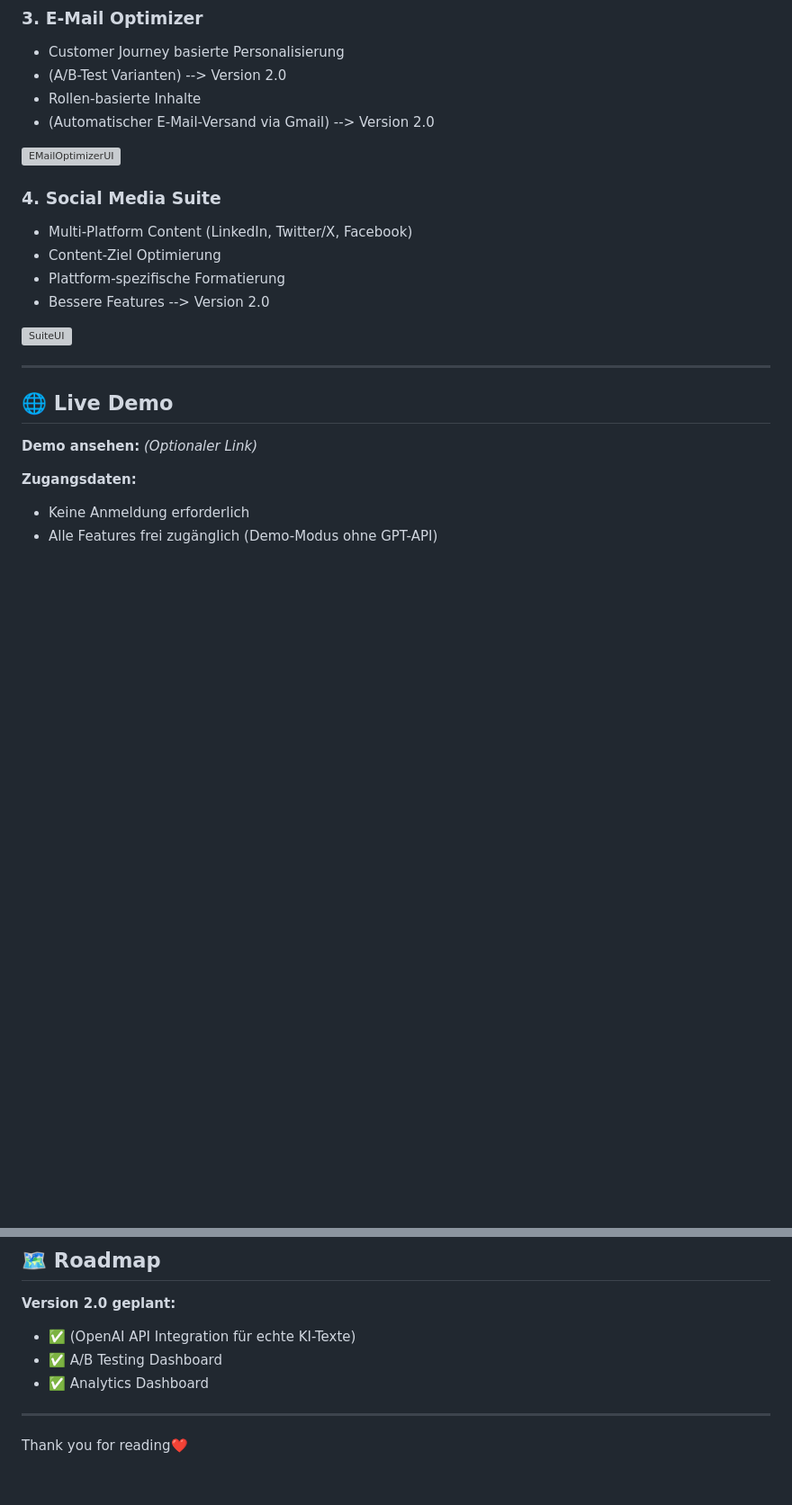
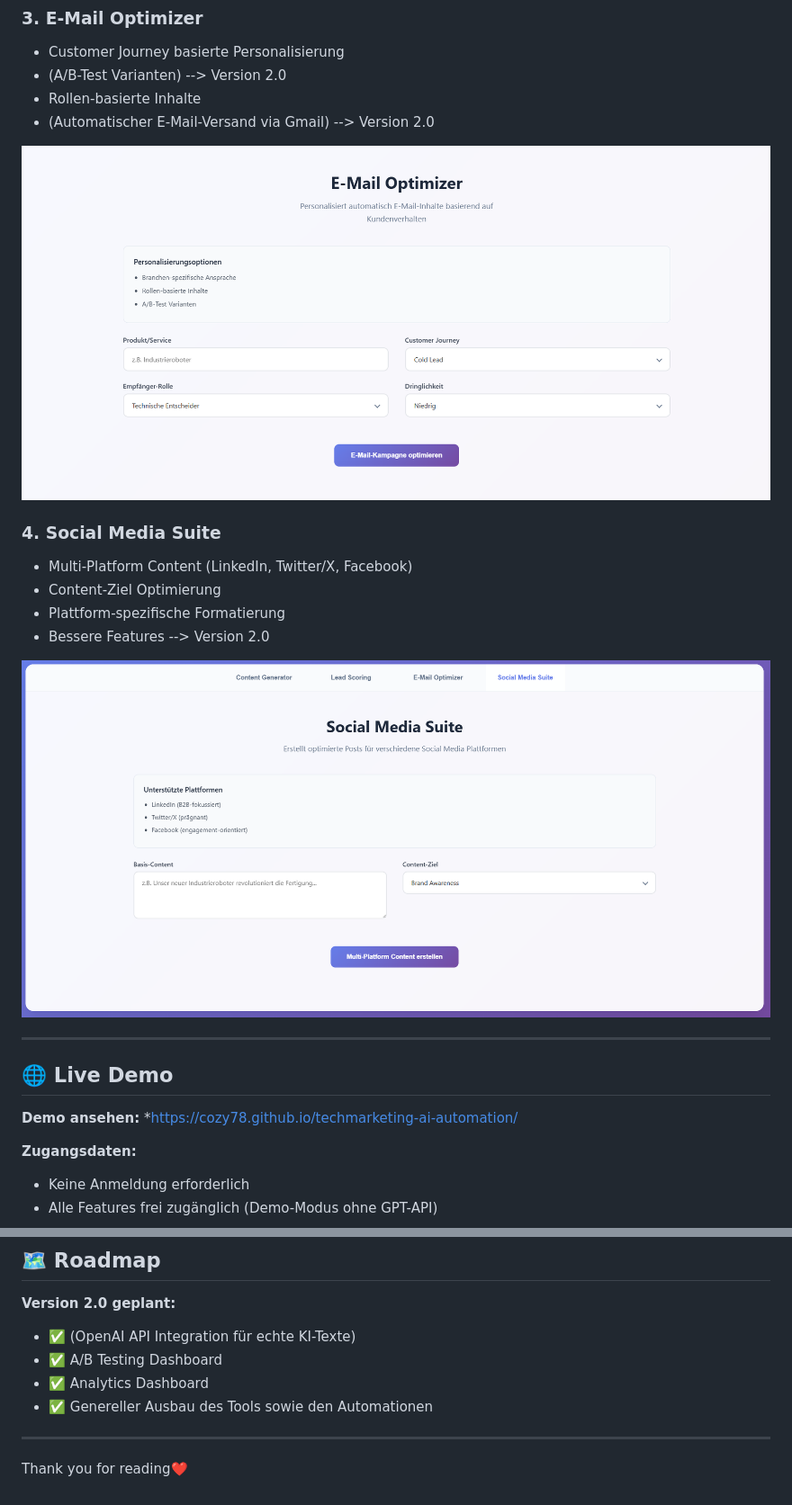
Before and after one commit to cozy78/techmarketing-ai-automation, a Markdown page: README.md, 2 parts joined by grey strips. Shown at 90% size. Drawn GitHub-style; blank space fills up the shorter version; grey boxes are pictures that could not be loaded.

```diff
--- a/README.md
+++ b/README.md
@@ -71,7 +71,7 @@ Eine KI-gestützte Marketing-Automatisierungsplattform, die technische Produktda
 * Rollen-basierte Inhalte
 * (Automatischer E-Mail-Versand via Gmail) --> Version 2.0
 
-![EMailOptimizerUI](<Screenshot 2025-07-09 152651.png>)
+![EMailOptimizerUI](<Screenshots/Screenshot 2025-07-09 152651.png>)
 
 ### 4. Social Media Suite
 
@@ -80,13 +80,13 @@ Eine KI-gestützte Marketing-Automatisierungsplattform, die technische Produktda
 * Plattform-spezifische Formatierung
 * Bessere Features --> Version 2.0
 
-![SuiteUI](<Screenshot 2025-07-09 152726.png>)
+![SuiteUI](<Screenshots/Screenshot 2025-07-09 152726.png>)
 
 ---
 
 ## 🌐 Live Demo
 
-**Demo ansehen:** *(Optionaler Link)*
+**Demo ansehen:** *https://cozy78.github.io/techmarketing-ai-automation/
 
 **Zugangsdaten:**
 
@@ -258,6 +258,7 @@ Echtzeit-Synchronisation
 * ✅ (OpenAI API Integration für echte KI-Texte)
 * ✅ A/B Testing Dashboard
 * ✅ Analytics Dashboard
+* ✅ Genereller Ausbau des Tools sowie den Automationen
 
 ---
 
```
Also changed, not shown: other parts of README.md (+13 -13 lines).
